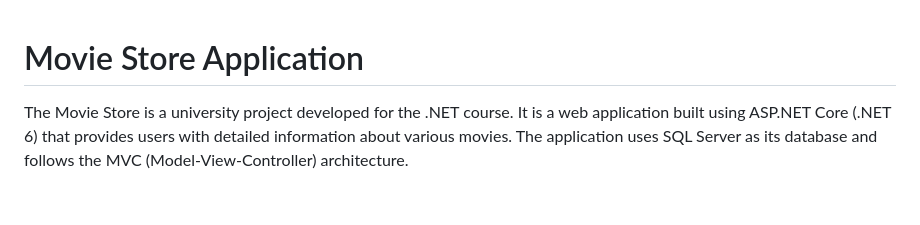
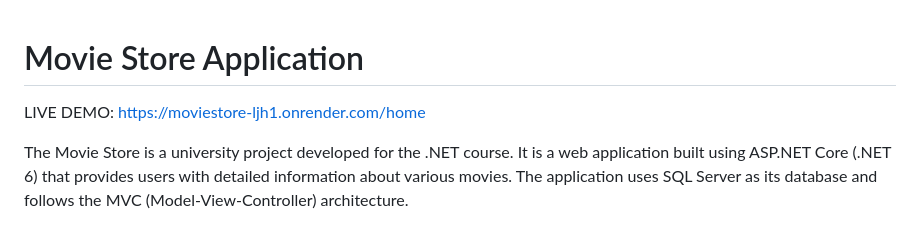
Before and after one commit to subzero0008/MovieStore, a Markdown page: README.md, the part around the change. Rendered like a GitHub page; blank space fills up the shorter version.

```diff
--- a/README.md
+++ b/README.md
@@ -1,4 +1,5 @@
 # Movie Store Application
+LIVE DEMO: https://moviestore-ljh1.onrender.com/home
 
 The Movie Store is a university project developed for the .NET course. It is a web application built using ASP.NET Core (.NET 6) that provides users with detailed information about various movies. The application uses SQL Server as its database and follows the MVC (Model-View-Controller) architecture.
 
```
